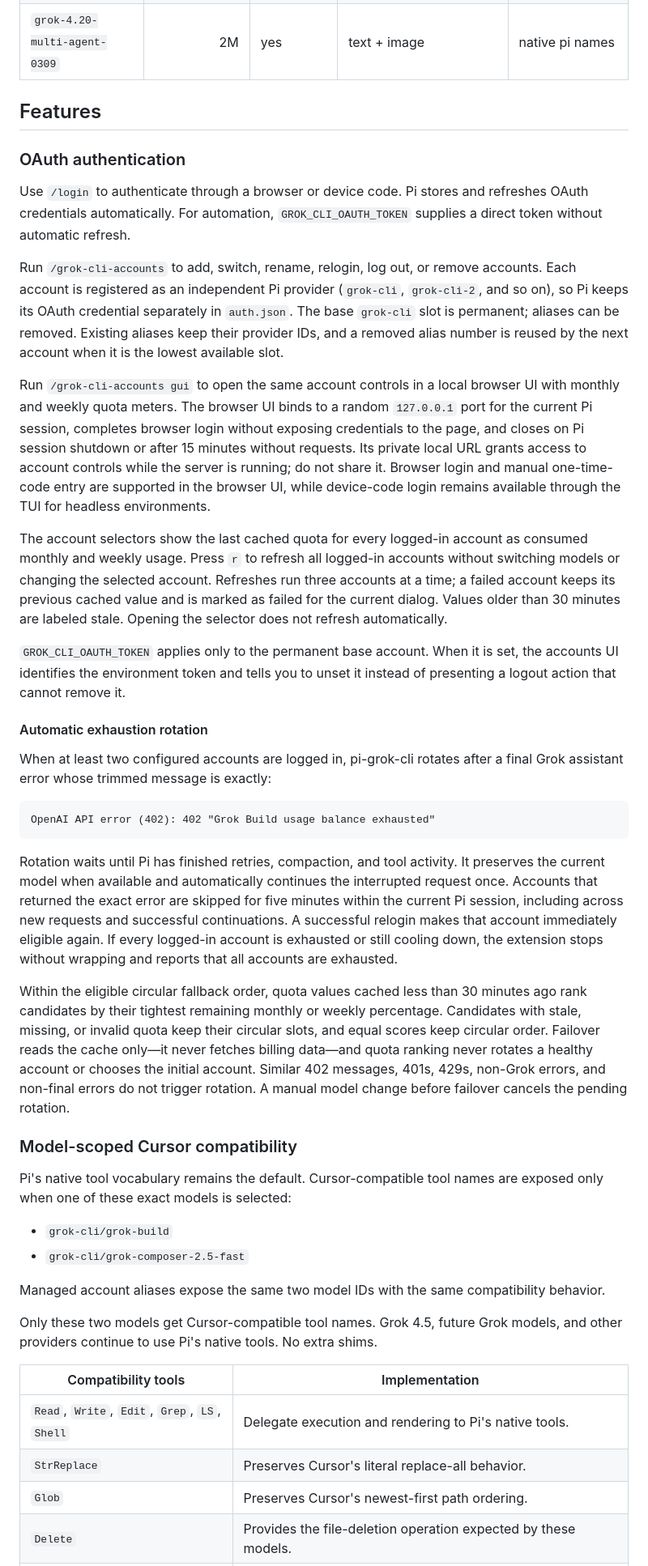
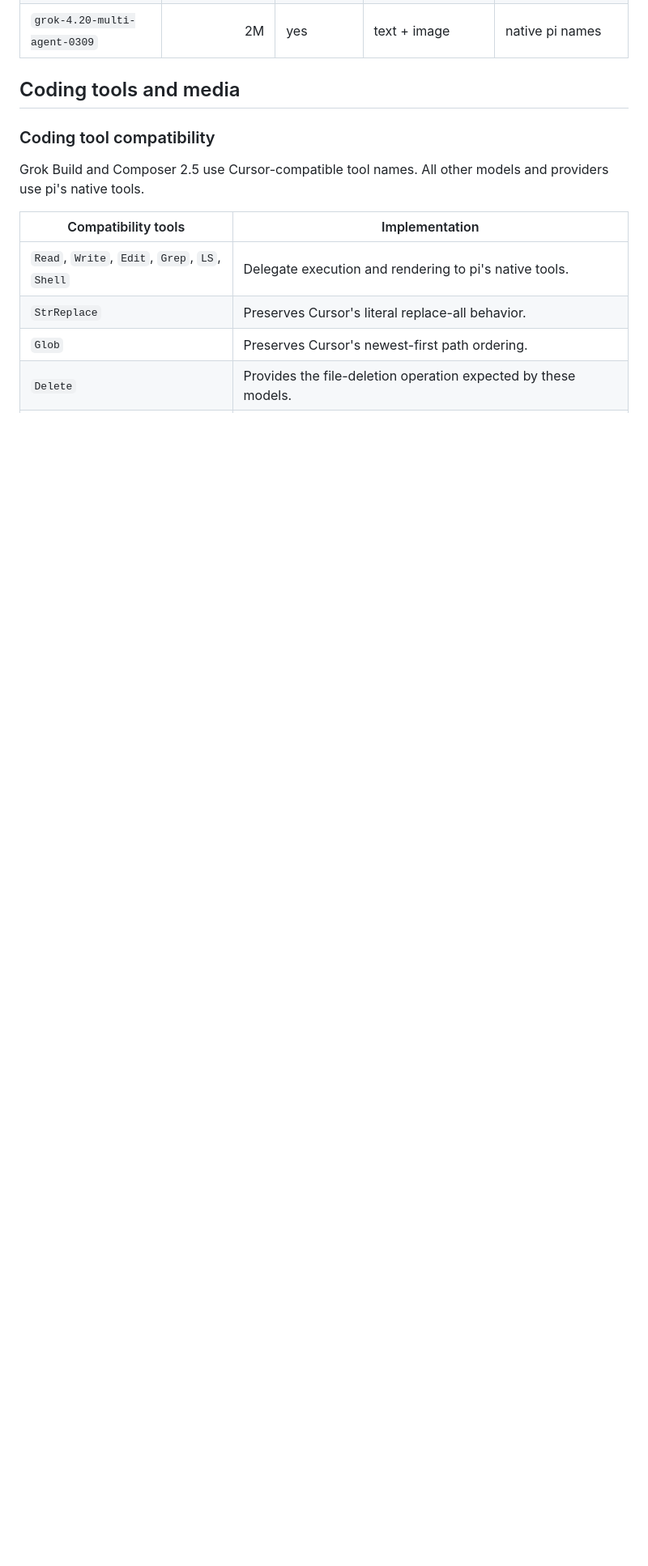
Before and after one commit to kenryu42/pi-grok-cli, a Markdown page: README.md, the part around one of its changes. Shown at 81% size. Drawn GitHub-style; blank space fills up the shorter version.

````diff
--- a/README.md
+++ b/README.md
@@ -86,46 +100,15 @@ The table describes metadata bundled with this extension, not live model discove
 | `grok-4.20-0309-non-reasoning` | 2M | no | text + image | native pi names |
 | `grok-4.20-multi-agent-0309` | 2M | yes | text + image | native pi names |
 
-## Features
+## Coding tools and media
 
-### OAuth authentication
+### Coding tool compatibility
 
-Use `/login` to authenticate through a browser or device code. Pi stores and refreshes OAuth credentials automatically. For automation, `GROK_CLI_OAUTH_TOKEN` supplies a direct token without automatic refresh.
-
-Run `/grok-cli-accounts` to add, switch, rename, relogin, log out, or remove accounts. Each account is registered as an independent Pi provider (`grok-cli`, `grok-cli-2`, and so on), so Pi keeps its OAuth credential separately in `auth.json`. The base `grok-cli` slot is permanent; aliases can be removed. Existing aliases keep their provider IDs, and a removed alias number is reused by the next account when it is the lowest available slot.
-
-Run `/grok-cli-accounts gui` to open the same account controls in a local browser UI with monthly and weekly quota meters. The browser UI binds to a random `127.0.0.1` port for the current Pi session, completes browser login without exposing credentials to the page, and closes on Pi session shutdown or after 15 minutes without requests. Its private local URL grants access to account controls while the server is running; do not share it. Browser login and manual one-time-code entry are supported in the browser UI, while device-code login remains available through the TUI for headless environments.
-
-The account selectors show the last cached quota for every logged-in account as consumed monthly and weekly usage. Press `r` to refresh all logged-in accounts without switching models or changing the selected account. Refreshes run three accounts at a time; a failed account keeps its previous cached value and is marked as failed for the current dialog. Values older than 30 minutes are labeled stale. Opening the selector does not refresh automatically.
-
-`GROK_CLI_OAUTH_TOKEN` applies only to the permanent base account. When it is set, the accounts UI identifies the environment token and tells you to unset it instead of presenting a logout action that cannot remove it.
-
-#### Automatic exhaustion rotation
-
-When at least two configured accounts are logged in, pi-grok-cli rotates after a final Grok assistant error whose trimmed message is exactly:
-
-```text
-OpenAI API error (402): 402 "Grok Build usage balance exhausted"
-```
-
-Rotation waits until Pi has finished retries, compaction, and tool activity. It preserves the current model when available and automatically continues the interrupted request once. Accounts that returned the exact error are skipped for five minutes within the current Pi session, including across new requests and successful continuations. A successful relogin makes that account immediately eligible again. If every logged-in account is exhausted or still cooling down, the extension stops without wrapping and reports that all accounts are exhausted.
-
-Within the eligible circular fallback order, quota values cached less than 30 minutes ago rank candidates by their tightest remaining monthly or weekly percentage. Candidates with stale, missing, or invalid quota keep their circular slots, and equal scores keep circular order. Failover reads the cache only—it never fetches billing data—and quota ranking never rotates a healthy account or chooses the initial account. Similar 402 messages, 401s, 429s, non-Grok errors, and non-final errors do not trigger rotation. A manual model change before failover cancels the pending rotation.
-
-### Model-scoped Cursor compatibility
-
-Pi's native tool vocabulary remains the default. Cursor-compatible tool names are exposed only when one of these exact models is selected:
-
-- `grok-cli/grok-build`
-- `grok-cli/grok-composer-2.5-fast`
-
-Managed account aliases expose the same two model IDs with the same compatibility behavior.
-
-Only these two models get Cursor-compatible tool names. Grok 4.5, future Grok models, and other providers continue to use Pi's native tools. No extra shims.
+Grok Build and Composer 2.5 use Cursor-compatible tool names. All other models and providers use pi's native tools.
 
 | Compatibility tools | Implementation |
 | --- | --- |
-| `Read`, `Write`, `Edit`, `Grep`, `LS`, `Shell` | Delegate execution and rendering to Pi's native tools. |
+| `Read`, `Write`, `Edit`, `Grep`, `LS`, `Shell` | Delegate execution and rendering to pi's native tools. |
 | `StrReplace` | Preserves Cursor's literal replace-all behavior. |
 | `Glob` | Preserves Cursor's newest-first path ordering. |
 | `Delete` | Provides the file-deletion operation expected by these models. |
````
Also changed, not shown: other parts of README.md (+43 -58 lines).
